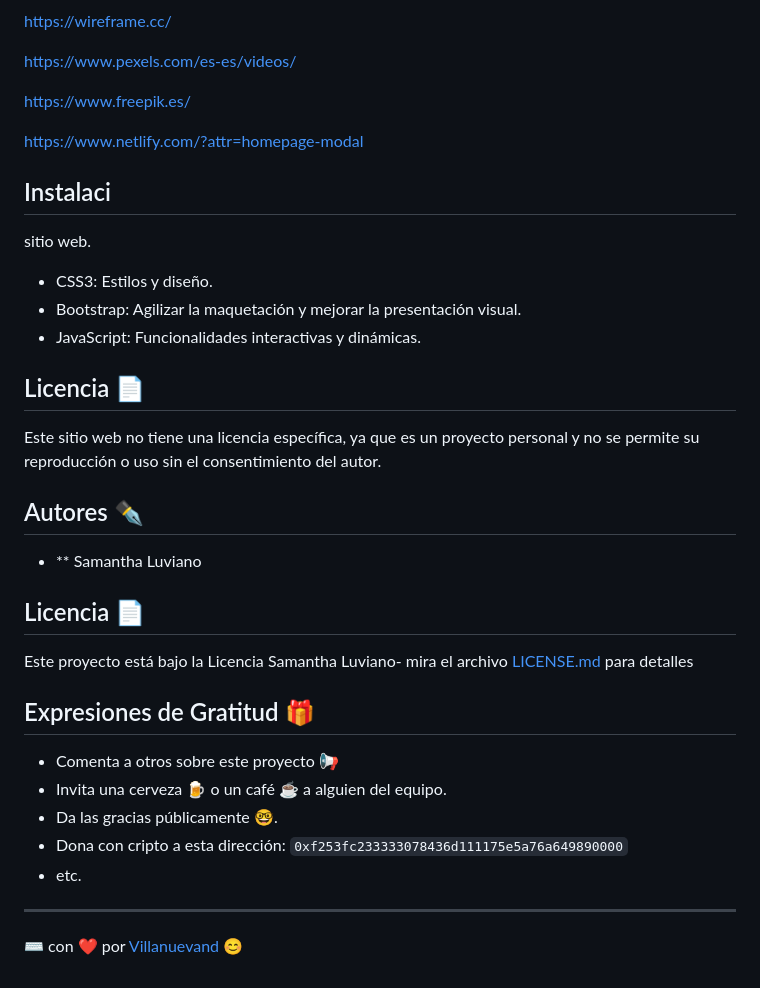
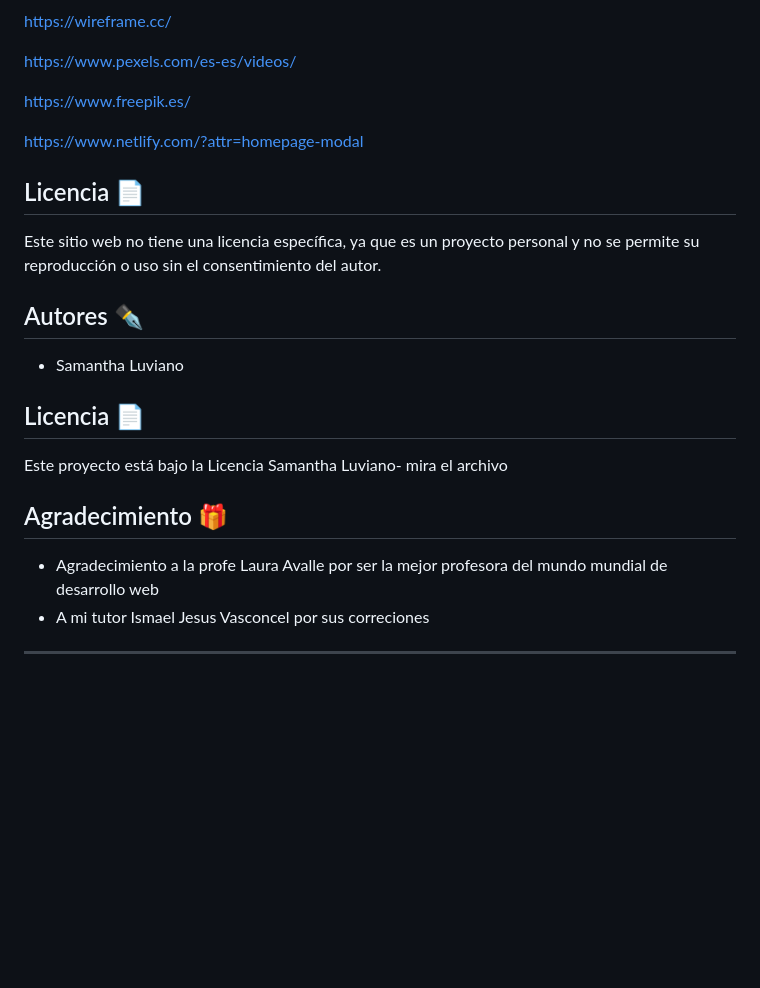
Before and after one commit to samanthalu20/proyectocoder, a Markdown page: README.md, the part around the change. Rendered like a GitHub page; blank space fills up the shorter version.

```diff
--- a/README.md
+++ b/README.md
@@ -47,34 +47,23 @@ https://www.freepik.es/
 https://www.netlify.com/?attr=homepage-modal
 
 
-## Instalaci
-sitio web.
-- CSS3: Estilos y diseño.
-- Bootstrap: Agilizar la maquetación y mejorar la presentación visual.
-- JavaScript: Funcionalidades interactivas y dinámicas.
-
 ## Licencia 📄
 
 Este sitio web no tiene una licencia específica, ya que es un proyecto personal y no se permite su reproducción o uso sin el consentimiento del autor.
 
 ## Autores ✒️
-* ** Samantha Luviano
-
-
+* Samantha Luviano
 
 ## Licencia 📄
 
-Este proyecto está bajo la Licencia Samantha Luviano- mira el archivo [LICENSE.md](LICENSE.md) para detalles
+Este proyecto está bajo la Licencia Samantha Luviano- mira el archivo
+## Agradecimiento 🎁
 
-## Expresiones de Gratitud 🎁
+* Agradecimiento a la profe Laura Avalle por ser la mejor profesora del mundo mundial de desarrollo web
+* A mi tutor Ismael Jesus Vasconcel por sus correciones
 
-* Comenta a otros sobre este proyecto 📢
-* Invita una cerveza 🍺 o un café ☕ a alguien del equipo.
-* Da las gracias públicamente 🤓.
-* Dona con cripto a esta dirección: `0xf253fc233333078436d111175e5a76a649890000`
-* etc.
+
 
 
 
 ---
-⌨️ con ❤️ por [Villanuevand](https://github.com/Villanuevand) 😊
```
